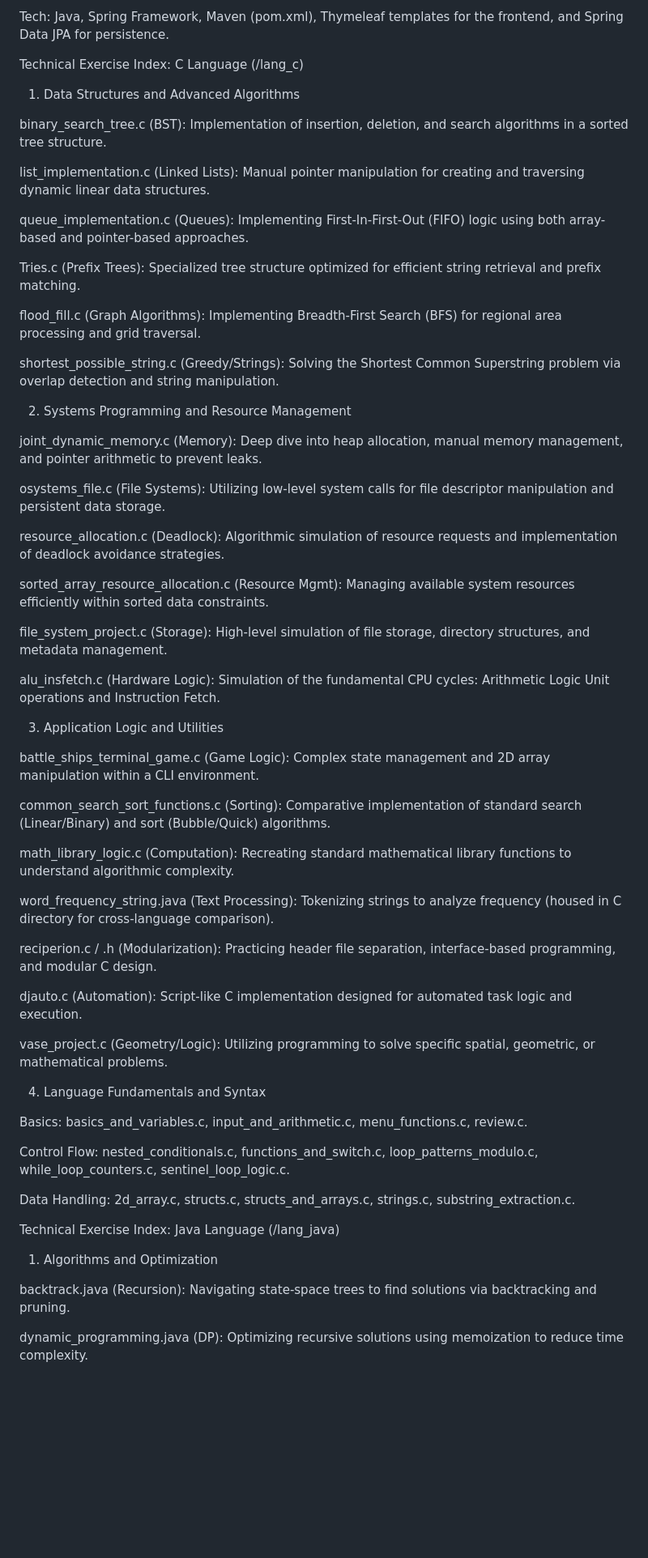
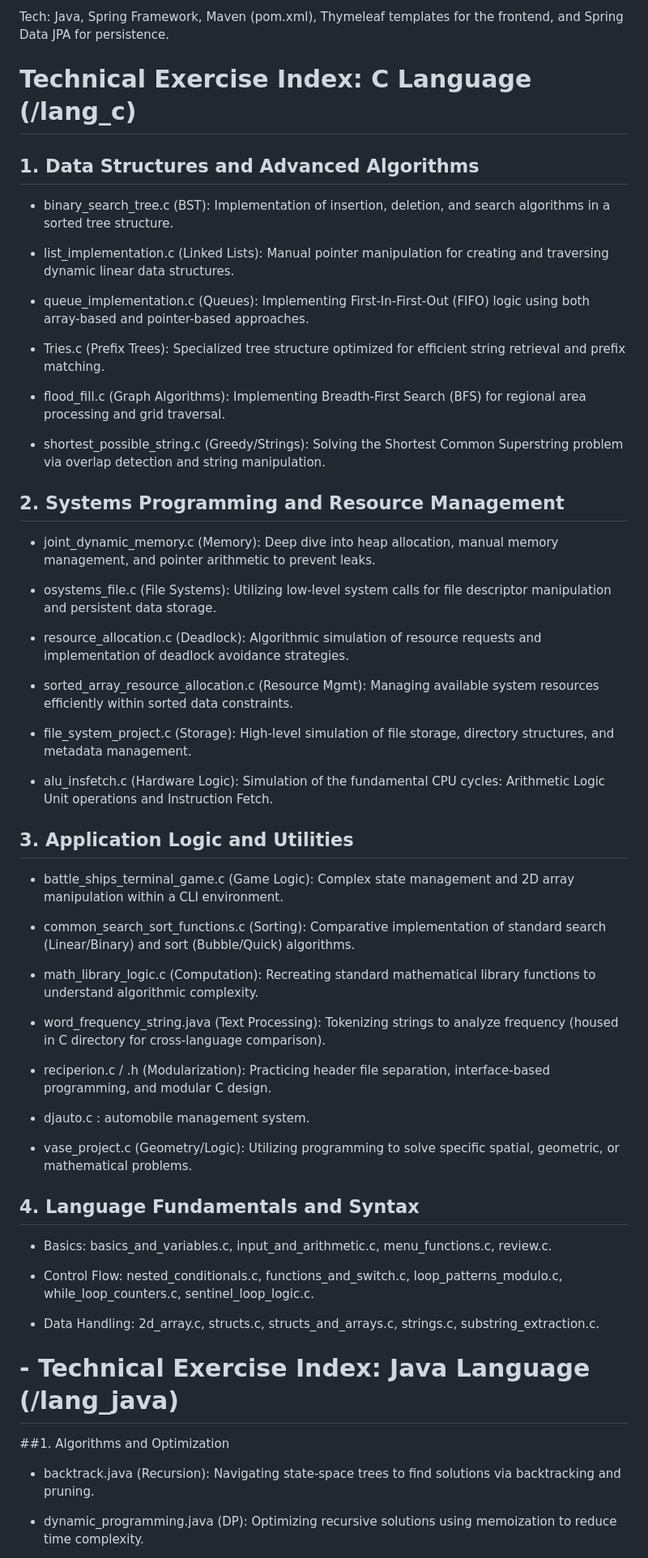
Before and after one commit to Notero/akin_korkmaz, a Markdown page: computer_science_code/README.md, the part around one of its changes. Shown at 81% size. GitHub-like rendering; blank space fills up the shorter version.

Commit message:
Update README.md for formatting and clarity

```diff
--- a/computer_science_code/README.md
+++ b/computer_science_code/README.md
@@ -50,65 +50,65 @@ Logic: A Model-View-Controller (MVC) application using Spring Boot and an H2 Dat
 
 Tech: Java, Spring Framework, Maven (pom.xml), Thymeleaf templates for the frontend, and Spring Data JPA for persistence.
 
-Technical Exercise Index: C Language (/lang_c)
+# Technical Exercise Index: C Language (/lang_c)
 
-1. Data Structures and Advanced Algorithms
+## 1. Data Structures and Advanced Algorithms
 
-binary_search_tree.c (BST): Implementation of insertion, deletion, and search algorithms in a sorted tree structure.
+- binary_search_tree.c (BST): Implementation of insertion, deletion, and search algorithms in a sorted tree structure.
 
-list_implementation.c (Linked Lists): Manual pointer manipulation for creating and traversing dynamic linear data structures.
+- list_implementation.c (Linked Lists): Manual pointer manipulation for creating and traversing dynamic linear data structures.
 
-queue_implementation.c (Queues): Implementing First-In-First-Out (FIFO) logic using both array-based and pointer-based approaches.
+- queue_implementation.c (Queues): Implementing First-In-First-Out (FIFO) logic using both array-based and pointer-based approaches.
 
-Tries.c (Prefix Trees): Specialized tree structure optimized for efficient string retrieval and prefix matching.
+- Tries.c (Prefix Trees): Specialized tree structure optimized for efficient string retrieval and prefix matching.
 
-flood_fill.c (Graph Algorithms): Implementing Breadth-First Search (BFS) for regional area processing and grid traversal.
+- flood_fill.c (Graph Algorithms): Implementing Breadth-First Search (BFS) for regional area processing and grid traversal.
 
-shortest_possible_string.c (Greedy/Strings): Solving the Shortest Common Superstring problem via overlap detection and string manipulation.
+- shortest_possible_string.c (Greedy/Strings): Solving the Shortest Common Superstring problem via overlap detection and string manipulation.
 
-2. Systems Programming and Resource Management
+## 2. Systems Programming and Resource Management
 
-joint_dynamic_memory.c (Memory): Deep dive into heap allocation, manual memory management, and pointer arithmetic to prevent leaks.
+- joint_dynamic_memory.c (Memory): Deep dive into heap allocation, manual memory management, and pointer arithmetic to prevent leaks.
 
-osystems_file.c (File Systems): Utilizing low-level system calls for file descriptor manipulation and persistent data storage.
+- osystems_file.c (File Systems): Utilizing low-level system calls for file descriptor manipulation and persistent data storage.
 
-resource_allocation.c (Deadlock): Algorithmic simulation of resource requests and implementation of deadlock avoidance strategies.
+- resource_allocation.c (Deadlock): Algorithmic simulation of resource requests and implementation of deadlock avoidance strategies.
 
-sorted_array_resource_allocation.c (Resource Mgmt): Managing available system resources efficiently within sorted data constraints.
+- sorted_array_resource_allocation.c (Resource Mgmt): Managing available system resources efficiently within sorted data constraints.
 
-file_system_project.c (Storage): High-level simulation of file storage, directory structures, and metadata management.
+- file_system_project.c (Storage): High-level simulation of file storage, directory structures, and metadata management.
 
-alu_insfetch.c (Hardware Logic): Simulation of the fundamental CPU cycles: Arithmetic Logic Unit operations and Instruction Fetch.
+- alu_insfetch.c (Hardware Logic): Simulation of the fundamental CPU cycles: Arithmetic Logic Unit operations and Instruction Fetch.
 
-3. Application Logic and Utilities
+## 3. Application Logic and Utilities
 
-battle_ships_terminal_game.c (Game Logic): Complex state management and 2D array manipulation within a CLI environment.
+- battle_ships_terminal_game.c (Game Logic): Complex state management and 2D array manipulation within a CLI environment.
 
-common_search_sort_functions.c (Sorting): Comparative implementation of standard search (Linear/Binary) and sort (Bubble/Quick) algorithms.
+- common_search_sort_functions.c (Sorting): Comparative implementation of standard search (Linear/Binary) and sort (Bubble/Quick) algorithms.
 
-math_library_logic.c (Computation): Recreating standard mathematical library functions to understand algorithmic complexity.
+- math_library_logic.c (Computation): Recreating standard mathematical library functions to understand algorithmic complexity.
 
-word_frequency_string.java (Text Processing): Tokenizing strings to analyze frequency (housed in C directory for cross-language comparison).
+- word_frequency_string.java (Text Processing): Tokenizing strings to analyze frequency (housed in C directory for cross-language comparison).
 
-reciperion.c / .h (Modularization): Practicing header file separation, interface-based programming, and modular C design.
+- reciperion.c / .h (Modularization): Practicing header file separation, interface-based programming, and modular C design.
 
-djauto.c (Automation): Script-like C implementation designed for automated task logic and execution.
+- djauto.c : automobile management system.
 
-vase_project.c (Geometry/Logic): Utilizing programming to solve specific spatial, geometric, or mathematical problems.
+- vase_project.c (Geometry/Logic): Utilizing programming to solve specific spatial, geometric, or mathematical problems.
 
-4. Language Fundamentals and Syntax
+## 4. Language Fundamentals and Syntax
 
-Basics: basics_and_variables.c, input_and_arithmetic.c, menu_functions.c, review.c.
+- Basics: basics_and_variables.c, input_and_arithmetic.c, menu_functions.c, review.c.
 
-Control Flow: nested_conditionals.c, functions_and_switch.c, loop_patterns_modulo.c, while_loop_counters.c, sentinel_loop_logic.c.
+- Control Flow: nested_conditionals.c, functions_and_switch.c, loop_patterns_modulo.c, while_loop_counters.c, sentinel_loop_logic.c.
 
-Data Handling: 2d_array.c, structs.c, structs_and_arrays.c, strings.c, substring_extraction.c.
+- Data Handling: 2d_array.c, structs.c, structs_and_arrays.c, strings.c, substring_extraction.c.
 
-Technical Exercise Index: Java Language (/lang_java)
+# - Technical Exercise Index: Java Language (/lang_java)
 
-1. Algorithms and Optimization
+##1. Algorithms and Optimization
 
-backtrack.java (Recursion): Navigating state-space trees to find solutions via backtracking and pruning.
+- backtrack.java (Recursion): Navigating state-space trees to find solutions via backtracking and pruning.
 
-dynamic_programming.java (DP): Optimizing recursive solutions using memoization to reduce time complexity.
+- dynamic_programming.java (DP): Optimizing recursive solutions using memoization to reduce time complexity.
 
```
Also changed, not shown: other parts of computer_science_code/README.md (+17 -17 lines).
